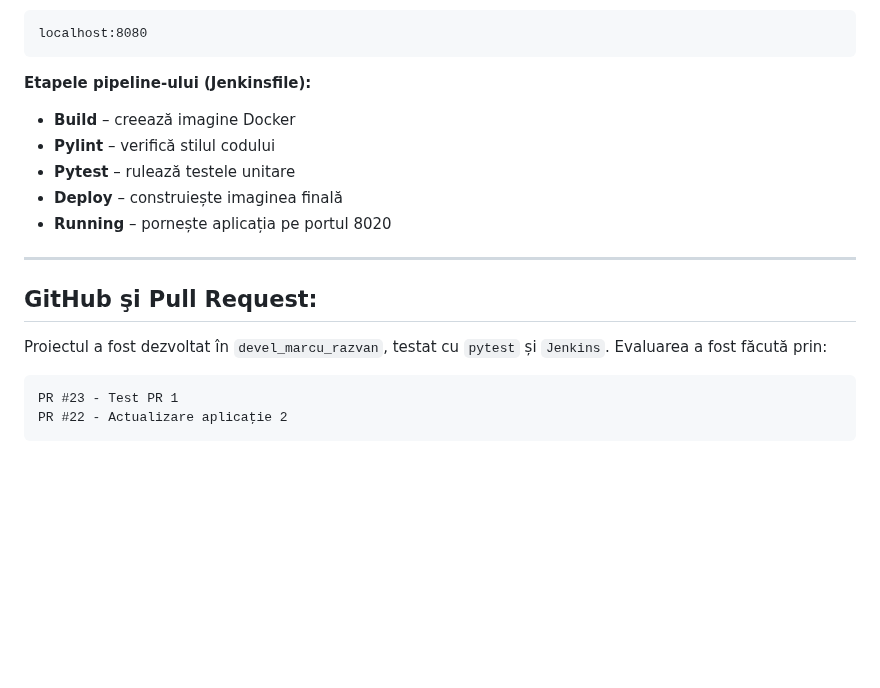
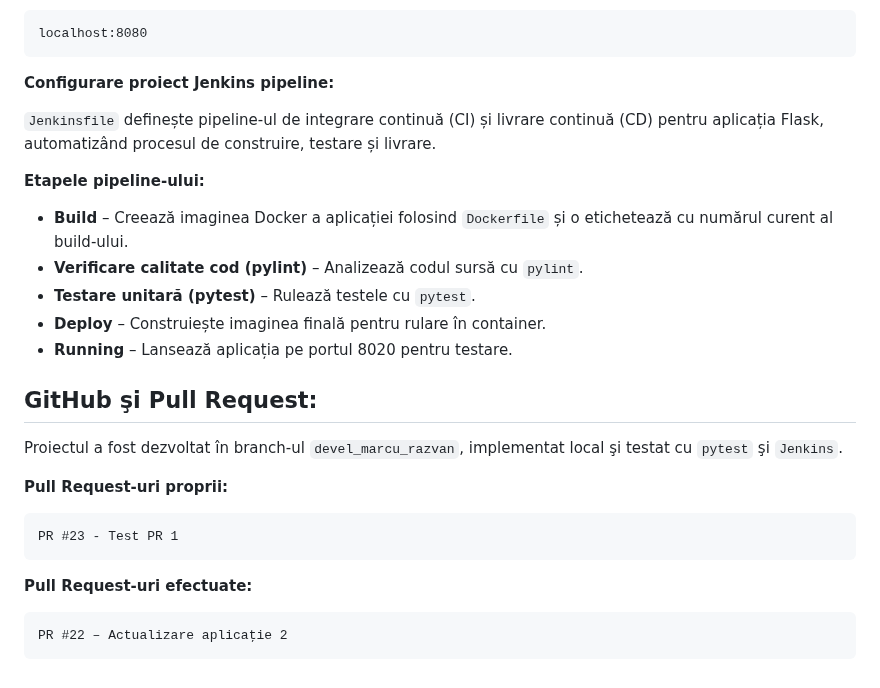
Before and after one commit to Iacob45/curs_vcgj_4_tari, a Markdown page: README.md, the part around one of its changes. Rendered like a GitHub page; blank space fills up the shorter version.

````diff
--- a/README.md
+++ b/README.md
@@ -144,20 +152,30 @@ jenkins
 localhost:8080
 ```
 
-**Etapele pipeline-ului (Jenkinsfile):**
-- **Build** – creează imagine Docker
-- **Pylint** – verifică stilul codului
-- **Pytest** – rulează testele unitare
-- **Deploy** – construiește imaginea finală
-- **Running** – pornește aplicația pe portul 8020
+**Configurare proiect Jenkins pipeline:**
 
----
+`Jenkinsfile` definește pipeline-ul de integrare continuă (CI) și livrare continuă (CD) pentru aplicația Flask, automatizând procesul de construire, testare și livrare.
+
+**Etapele pipeline-ului:**
+
+- **Build** – Creează imaginea Docker a aplicației folosind `Dockerfile` și o etichetează cu numărul curent al build-ului.
+- **Verificare calitate cod (pylint)** – Analizează codul sursă cu `pylint`.
+- **Testare unitară (pytest)** – Rulează testele cu `pytest`.
+- **Deploy** – Construiește imaginea finală pentru rulare în container.
+- **Running** – Lansează aplicația pe portul 8020 pentru testare.
 
 **GitHub şi Pull Request:**
 ---
-Proiectul a fost dezvoltat în `devel_marcu_razvan`, testat cu `pytest` și `Jenkins`. Evaluarea a fost făcută prin:
+Proiectul a fost dezvoltat în branch-ul `devel_marcu_razvan`, implementat local şi testat cu `pytest` şi `Jenkins`.
 
-```text
+**Pull Request-uri proprii:**
+
+```
 PR #23 - Test PR 1
-PR #22 - Actualizare aplicaţie 2
 ```
+
+**Pull Request-uri efectuate:**
+
+```
+PR #22 – Actualizare aplicaţie 2
+```
````
Also changed, not shown: other parts of README.md (+83 -75 lines).
